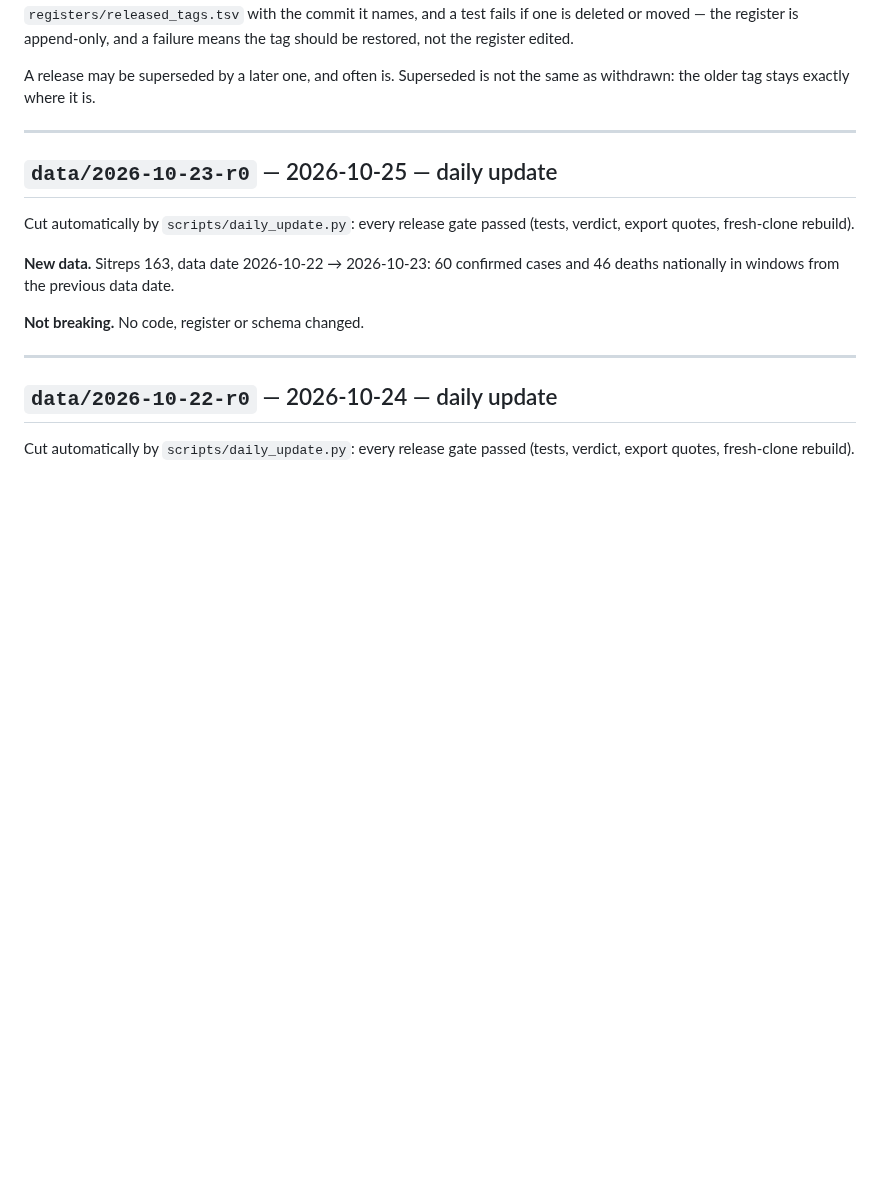
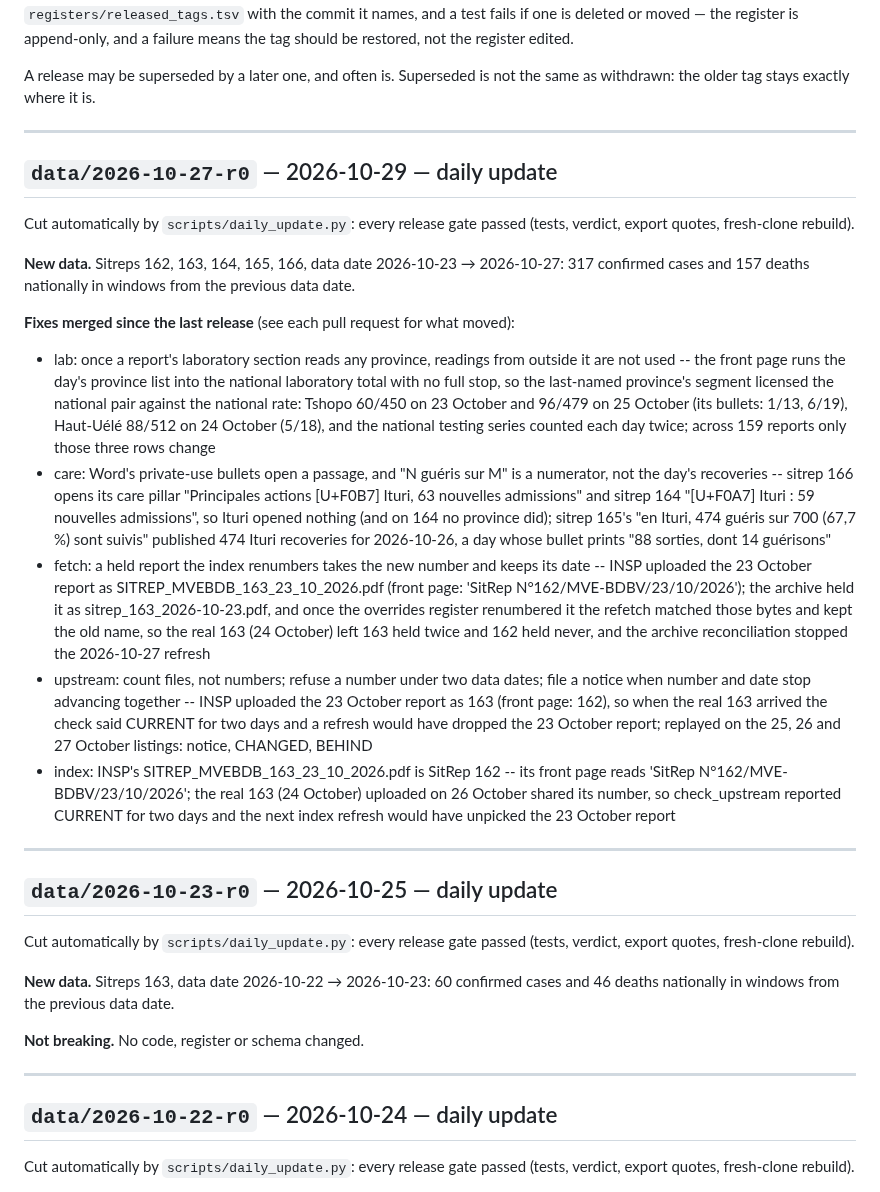
Before and after one commit to vsbuffalo/ebola-bdbv-data, a Markdown page: CHANGELOG.md, the part around the change. Drawn GitHub-style; blank space fills up the shorter version.

Commit message:
data: data/2026-10-27-r0, sitreps 162–166

```diff
--- a/CHANGELOG.md
+++ b/CHANGELOG.md
@@ -35,6 +35,22 @@ should be restored, not the register edited.
 
 A release may be superseded by a later one, and often is. Superseded is not the
 same as withdrawn: the older tag stays exactly where it is.
+
+---
+
+## `data/2026-10-27-r0` — 2026-10-29 — daily update
+
+Cut automatically by `scripts/daily_update.py`: every release gate passed (tests, verdict, export quotes, fresh-clone rebuild).
+
+**New data.** Sitreps 162, 163, 164, 165, 166, data date 2026-10-23 → 2026-10-27: 317 confirmed cases and 157 deaths nationally in windows from the previous data date.
+
+**Fixes merged since the last release** (see each pull request for what moved):
+
+- lab: once a report's laboratory section reads any province, readings from outside it are not used -- the front page runs the day's province list into the national laboratory total with no full stop, so the last-named province's segment licensed the national pair against the national rate: Tshopo 60/450 on 23 October and 96/479 on 25 October (its bullets: 1/13, 6/19), Haut-Uélé 88/512 on 24 October (5/18), and the national testing series counted each day twice; across 159 reports only those three rows change
+- care: Word's private-use bullets open a passage, and "N guéris sur M" is a numerator, not the day's recoveries -- sitrep 166 opens its care pillar "Principales actions [U+F0B7] Ituri, 63 nouvelles admissions" and sitrep 164 "[U+F0A7] Ituri : 59 nouvelles admissions", so Ituri opened nothing (and on 164 no province did); sitrep 165's "en Ituri, 474 guéris sur 700 (67,7 %) sont suivis" published 474 Ituri recoveries for 2026-10-26, a day whose bullet prints "88 sorties, dont 14 guérisons"
+- fetch: a held report the index renumbers takes the new number and keeps its date -- INSP uploaded the 23 October report as SITREP_MVEBDB_163_23_10_2026.pdf (front page: 'SitRep N°162/MVE-BDBV/23/10/2026'); the archive held it as sitrep_163_2026-10-23.pdf, and once the overrides register renumbered it the refetch matched those bytes and kept the old name, so the real 163 (24 October) left 163 held twice and 162 held never, and the archive reconciliation stopped the 2026-10-27 refresh
+- upstream: count files, not numbers; refuse a number under two data dates; file a notice when number and date stop advancing together -- INSP uploaded the 23 October report as 163 (front page: 162), so when the real 163 arrived the check said CURRENT for two days and a refresh would have dropped the 23 October report; replayed on the 25, 26 and 27 October listings: notice, CHANGED, BEHIND
+- index: INSP's SITREP_MVEBDB_163_23_10_2026.pdf is SitRep 162 -- its front page reads 'SitRep N°162/MVE-BDBV/23/10/2026'; the real 163 (24 October) uploaded on 26 October shared its number, so check_upstream reported CURRENT for two days and the next index refresh would have unpicked the 23 October report
 
 ---
 
```
